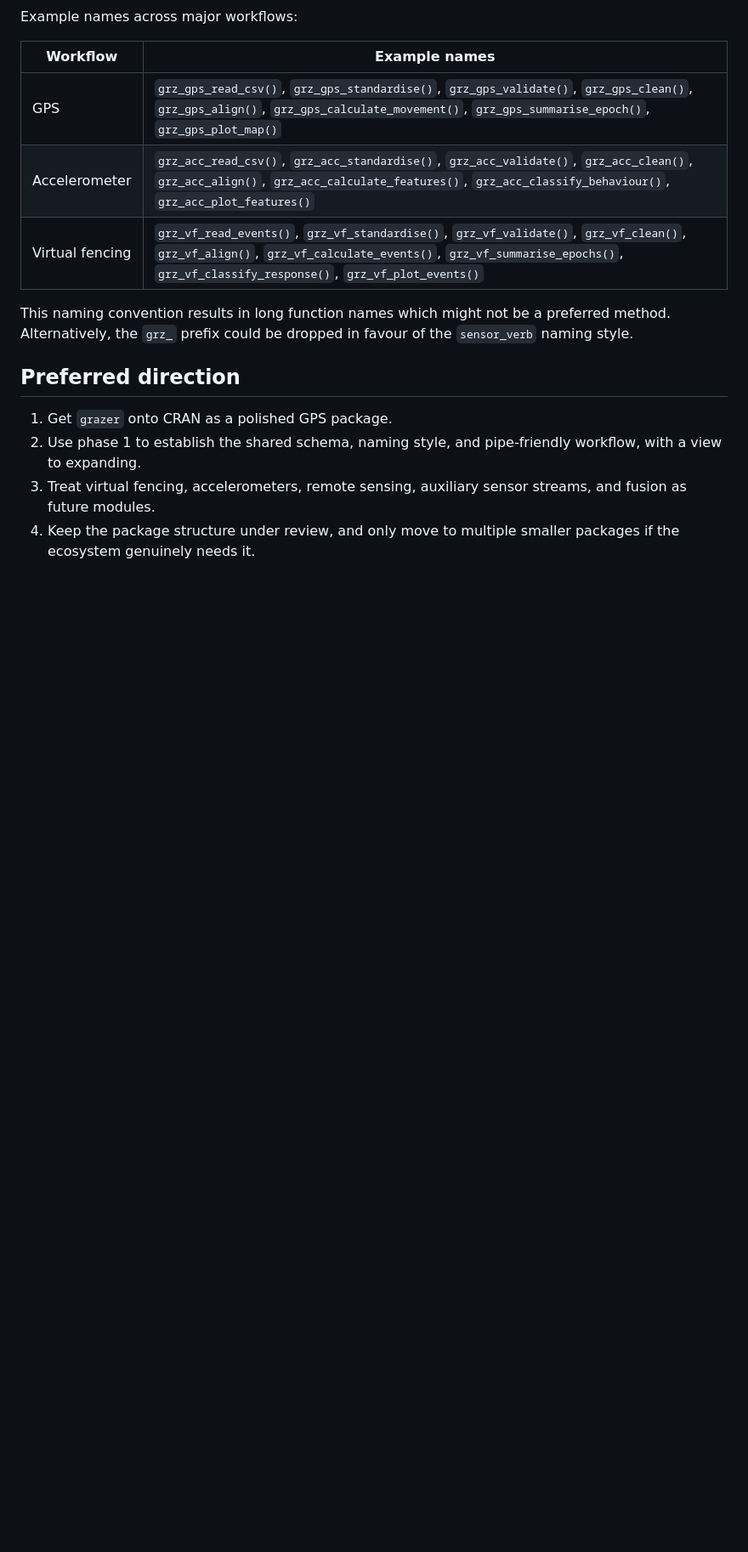
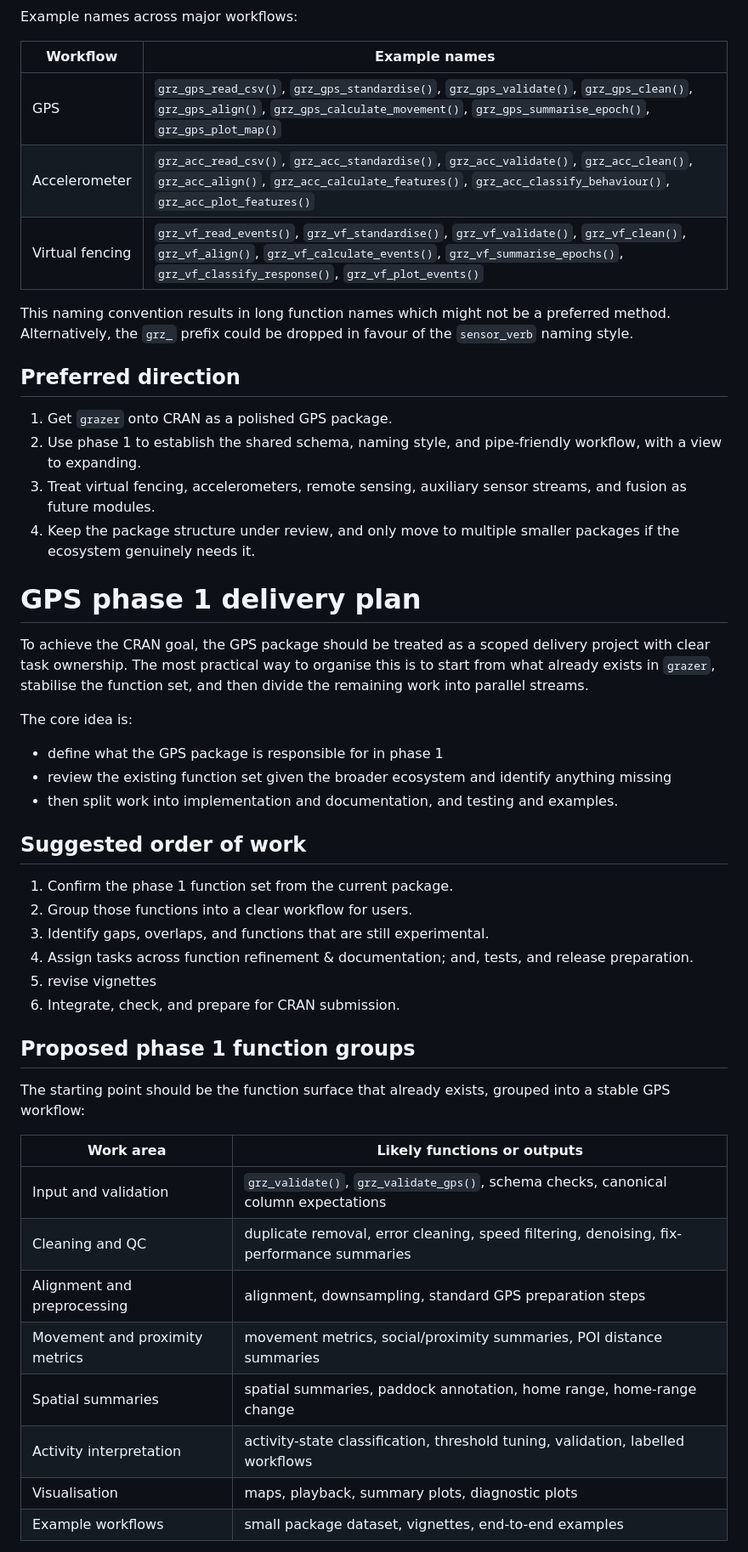
Before and after one commit to wobblytwilliams/grazer, a Markdown page: ECOSYSTEM_ROADMAP.md, the part around one of its changes. Shown at 85% size. Drawn GitHub-style; blank space fills up the shorter version.

```diff
--- a/ECOSYSTEM_ROADMAP.md
+++ b/ECOSYSTEM_ROADMAP.md
@@ -233,4 +259,39 @@ This naming convention results in long function names which might not be a prefe
 1. Get `grazer` onto CRAN as a polished GPS package.
 2. Use phase 1 to establish the shared schema, naming style, and pipe-friendly workflow, with a view to expanding.
 3. Treat virtual fencing, accelerometers, remote sensing, auxiliary sensor streams, and fusion as future modules.
-5. Keep the package structure under review, and only move to multiple smaller packages if the ecosystem genuinely needs it.
+4. Keep the package structure under review, and only move to multiple smaller packages if the ecosystem genuinely needs it.
+
+# GPS phase 1 delivery plan
+
+To achieve the CRAN goal, the GPS package should be treated as a scoped delivery project with clear task ownership. The most practical way to organise this is to start from what already exists in `grazer`, stabilise the function set, and then divide the remaining work into parallel streams.
+
+The core idea is:
+
+- define what the GPS package is responsible for in phase 1
+- review the existing function set given the broader ecosystem and identify anything missing
+- then split work into implementation and documentation, and testing and examples.
+
+## Suggested order of work
+
+1. Confirm the phase 1 function set from the current package.
+2. Group those functions into a clear workflow for users.
+3. Identify gaps, overlaps, and functions that are still experimental.
+4. Assign tasks across function refinement & documentation; and, tests, and release preparation.
+5. revise vignettes
+6. Integrate, check, and prepare for CRAN submission.
+
+## Proposed phase 1 function groups
+
+The starting point should be the function surface that already exists, grouped into a stable GPS workflow:
+
+| Work area | Likely functions or outputs |
+|---|---|
+| Input and validation | `grz_validate()`, `grz_validate_gps()`, schema checks, canonical column expectations |
+| Cleaning and QC | duplicate removal, error cleaning, speed filtering, denoising, fix-performance summaries |
+| Alignment and preprocessing | alignment, downsampling, standard GPS preparation steps |
+| Movement and proximity metrics | movement metrics, social/proximity summaries, POI distance summaries |
+| Spatial summaries | spatial summaries, paddock annotation, home range, home-range change |
+| Activity interpretation | activity-state classification, threshold tuning, validation, labelled workflows |
+| Visualisation | maps, playback, summary plots, diagnostic plots |
+| Example workflows | small package dataset, vignettes, end-to-end examples |
+
```
Also changed, not shown: other parts of ECOSYSTEM_ROADMAP.md (+42 -0 lines).
